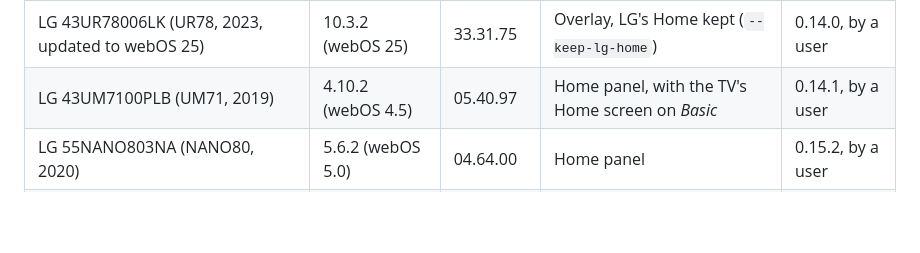
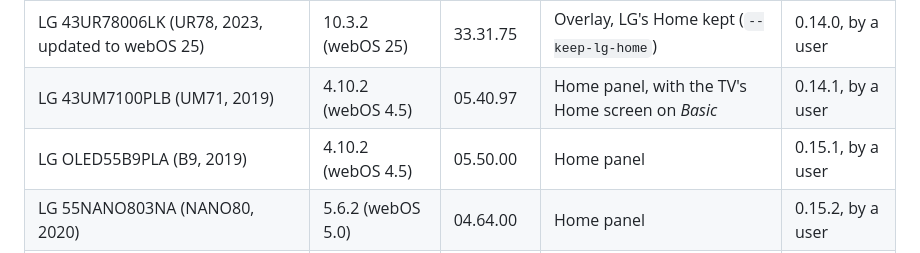
Before and after one commit to erikoliveira7/webos-homebar, a Markdown page: docs/compatibility.md, the part around the change. Rendered like a GitHub page; blank space fills up the shorter version.

```diff
--- a/docs/compatibility.md
+++ b/docs/compatibility.md
@@ -107,6 +107,7 @@ pills, one with DisplayPort or USB-C shows those too.
 | LG OLED77B46LA (B4, 2024) | 10.3.1 (webOS 25) | 33.31.68 | Overlay | 0.15.0 |
 | LG 43UR78006LK (UR78, 2023, updated to webOS 25) | 10.3.2 (webOS 25) | 33.31.75 | Overlay, LG's Home kept (`--keep-lg-home`) | 0.14.0, by a user |
 | LG 43UM7100PLB (UM71, 2019) | 4.10.2 (webOS 4.5) | 05.40.97 | Home panel, with the TV's Home screen on *Basic* | 0.14.1, by a user |
+| LG OLED55B9PLA (B9, 2019) | 4.10.2 (webOS 4.5) | 05.50.00 | Home panel | 0.15.1, by a user |
 | LG 55NANO803NA (NANO80, 2020) | 5.6.2 (webOS 5.0) | 04.64.00 | Home panel | 0.15.2, by a user |
 | LG 55UN731C0SC (UN73, 2020) | 5.6.2 (webOS 5.0) | 04.64.00 | Home panel, with the TV's Home screen on *Basic* | 0.15.3, by a user |
 | LG OLED55C16LA (C1, 2021) | 6.3.2 (webOS 6.0) | 03.34.80 | Overlay, LG's Home kept | 0.14.0, by a user |
```
Also changed, not shown: README.md (+1 -1 lines).
